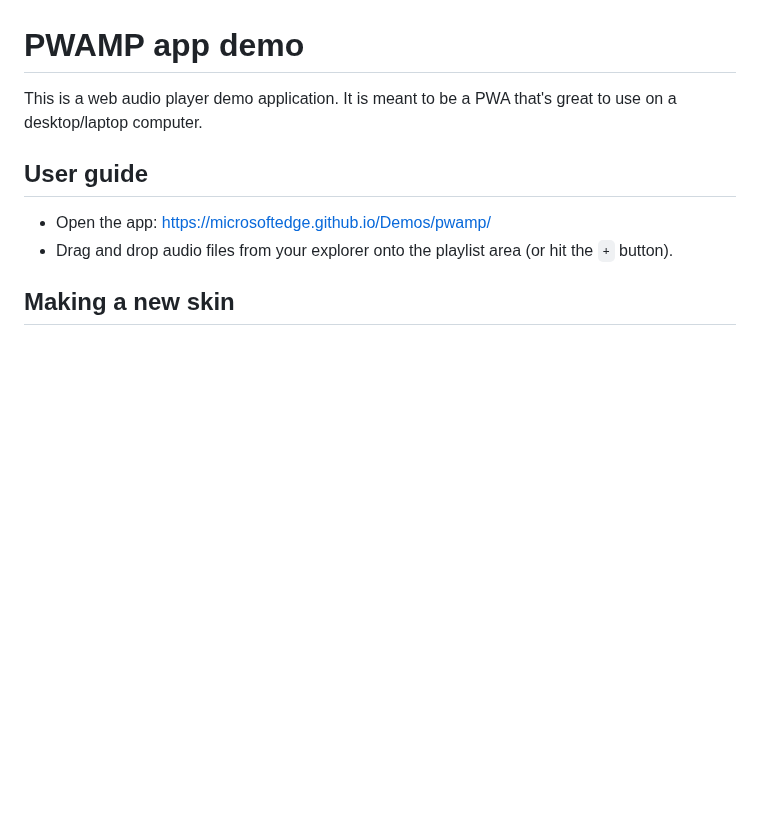
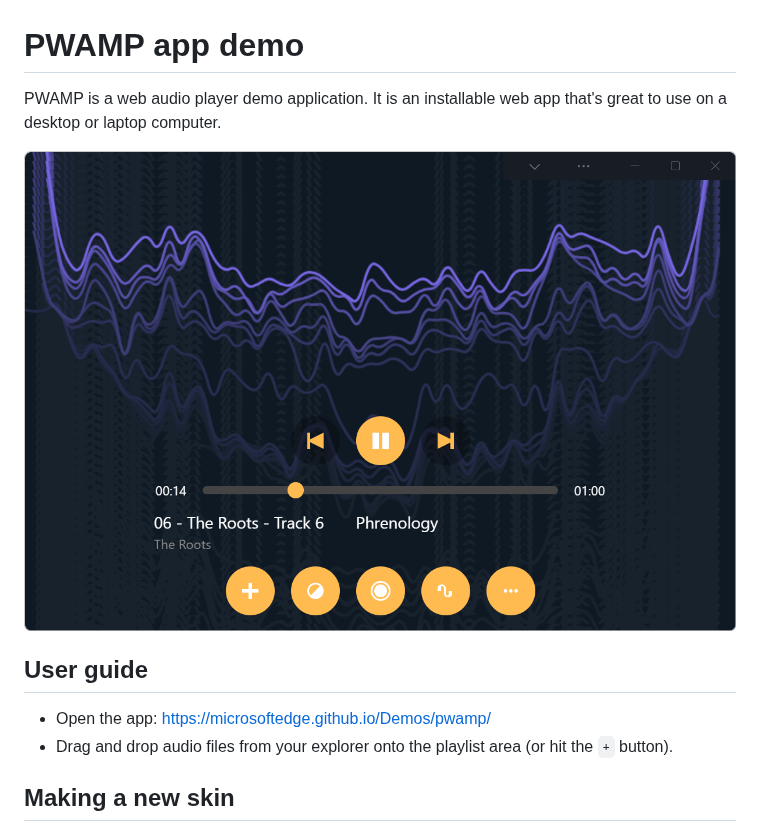
Before and after one commit to MicrosoftEdge/Demos, a Markdown page: pwamp/README.md, the part around the change. Drawn GitHub-style; pictures changed too: pwamp/screenshot.png (added); blank space fills up the shorter version.

```diff
--- a/pwamp/README.md
+++ b/pwamp/README.md
@@ -1,6 +1,8 @@
 # PWAMP app demo
 
-This is a web audio player demo application. It is meant to be a PWA that's great to use on a desktop/laptop computer.
+PWAMP is a web audio player demo application. It is an installable web app that's great to use on a desktop or laptop computer.
+
+![Screenshot of the pwamp app](screenshot.png)
 
 ## User guide
 
```
